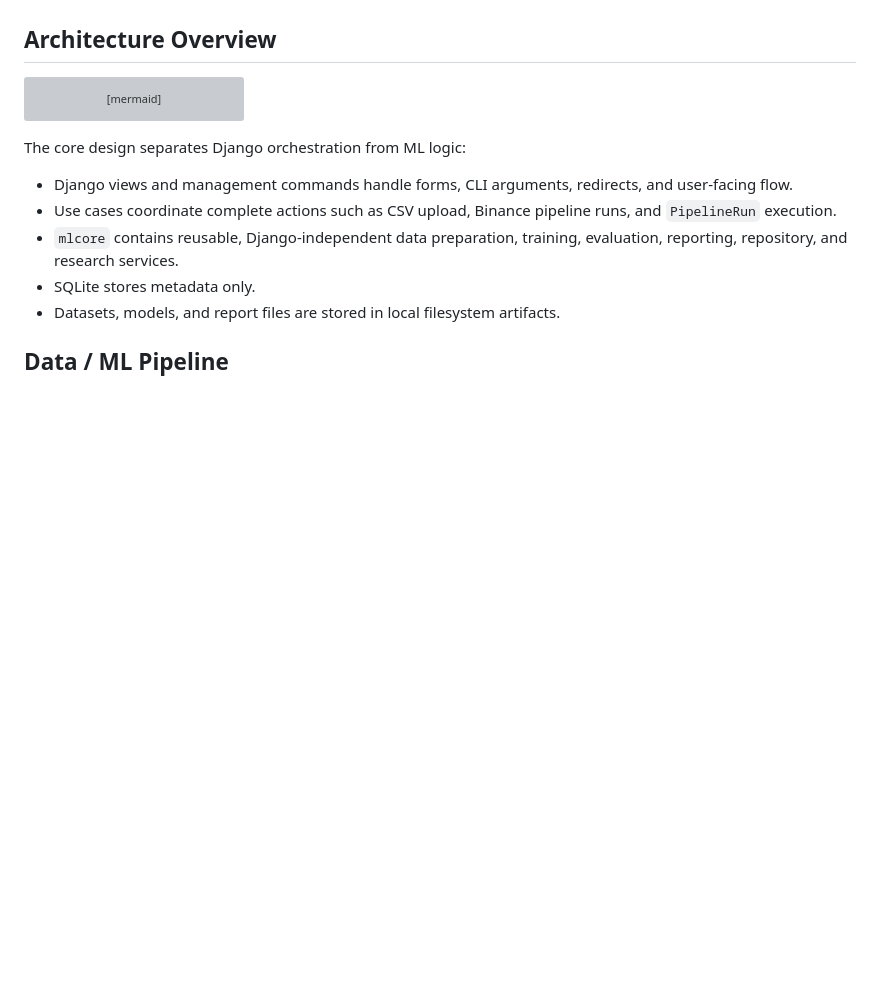
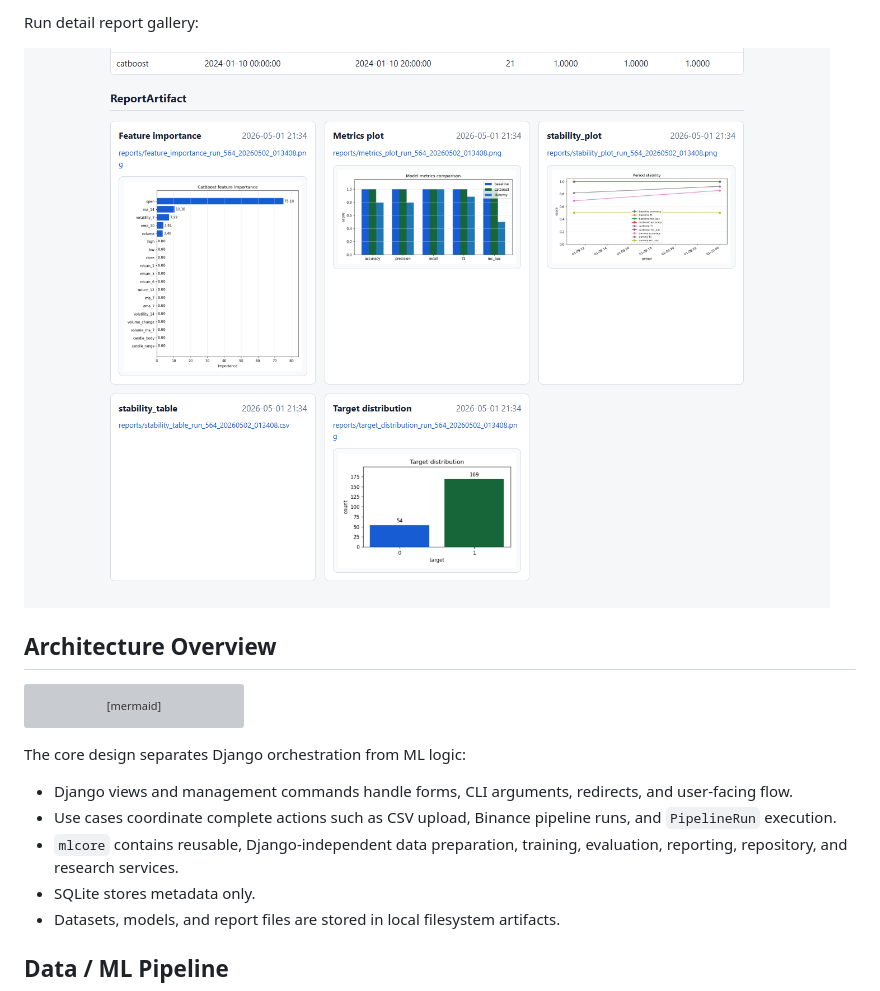
Before and after one commit to ArtChi10/crypto_dashboard, a Markdown page: README.md, the part around one of its changes. Drawn GitHub-style; pictures changed too: docs/assets/screenshots/run_detail_reports.png (added); blank space fills up the shorter version; grey boxes are pictures that could not be loaded.

Commit message:
Add portfolio screenshots

```diff
--- a/README.md
+++ b/README.md
@@ -49,3 +64,6 @@ This project is not:
+Run detail report gallery:
+
+![Run detail reports](docs/assets/screenshots/run_detail_reports.png)
 
 ## Architecture Overview
 
```
Also changed, not shown: other parts of README.md (+15 -0 lines), docs/assets/screenshots/binance_form.png (added), docs/assets/screenshots/dashboard.png (added), docs/assets/screenshots/run_detail_metrics.png (added).
